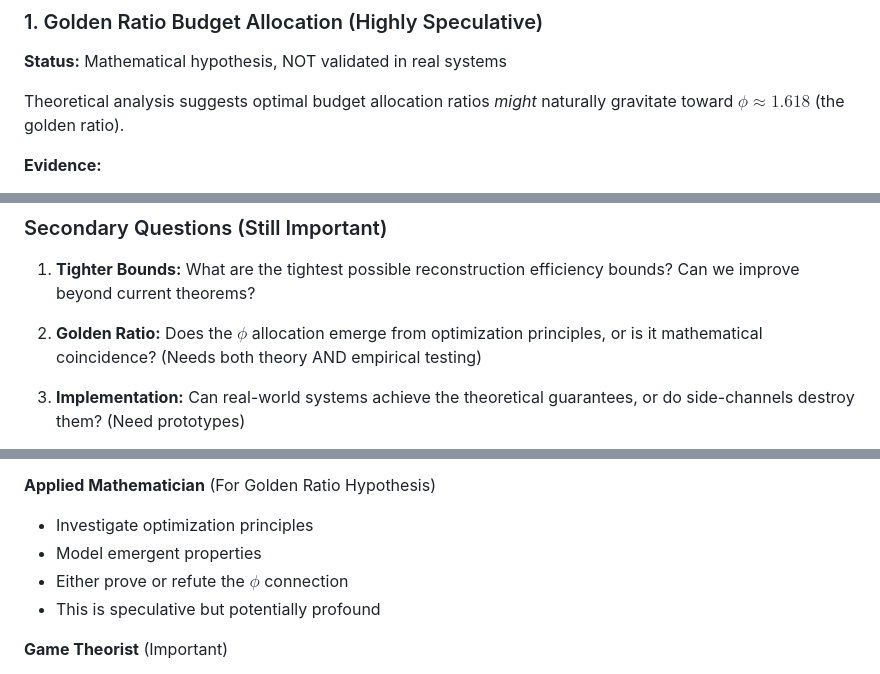
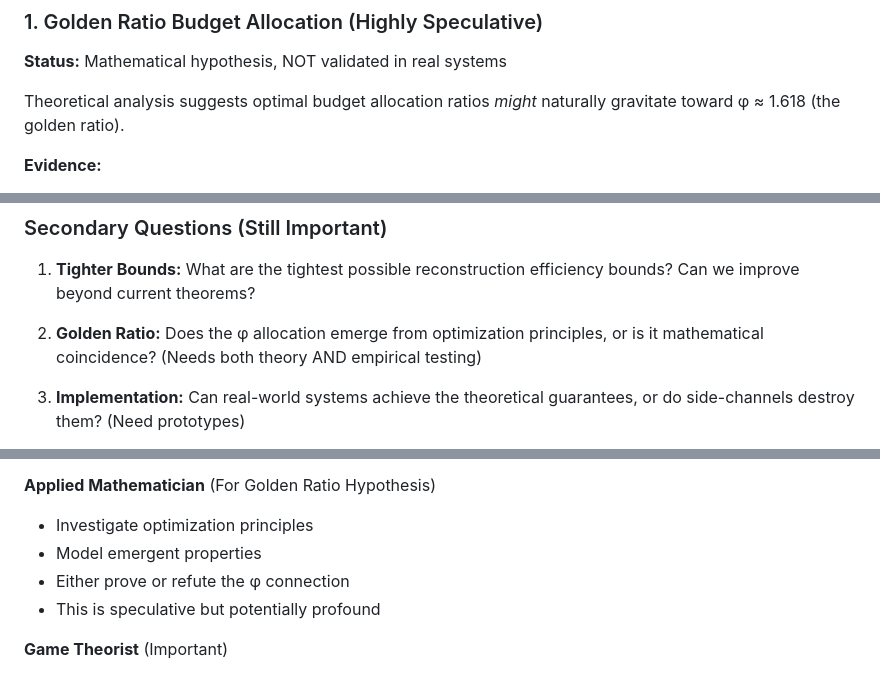
Before and after one commit to mitchuski/agentprivacy-docs, a Markdown page: research_proposal_v1_2.md, 3 parts joined by grey strips. Drawn GitHub-style.

```diff
--- a/research_proposal_v1_2.md
+++ b/research_proposal_v1_2.md
@@ -171,7 +183,7 @@ This isn't about waiting for future technology. This is about using what exists
 
 **Status:** Mathematical hypothesis, NOT validated in real systems
 
-Theoretical analysis suggests optimal budget allocation ratios *might* naturally gravitate toward $\phi \approx 1.618$ (the golden ratio).
+Theoretical analysis suggests optimal budget allocation ratios *might* naturally gravitate toward φ ≈ 1.618 (the golden ratio).
 
 **Evidence:**
 - Appears in theoretical optimization models
@@ -251,7 +263,7 @@ The information-theoretic proofs suggest necessity, but need broader validation.
 
 1. **Tighter Bounds:** What are the tightest possible reconstruction efficiency bounds? Can we improve beyond current theorems?
 
-2. **Golden Ratio:** Does the $\phi$ allocation emerge from optimization principles, or is it mathematical coincidence? (Needs both theory AND empirical testing)
+2. **Golden Ratio:** Does the φ allocation emerge from optimization principles, or is it mathematical coincidence? (Needs both theory AND empirical testing)
 
 3. **Implementation:** Can real-world systems achieve the theoretical guarantees, or do side-channels destroy them? (Need prototypes)
 
@@ -324,7 +336,7 @@ The information-theoretic proofs suggest necessity, but need broader validation.
 **Applied Mathematician** (For Golden Ratio Hypothesis)
 - Investigate optimization principles
 - Model emergent properties
-- Either prove or refute the $\phi$ connection
+- Either prove or refute the φ connection
 - This is speculative but potentially profound
 
 **Game Theorist** (Important)
```
Also changed, not shown: other parts of research_proposal_v1_2.md (+24 -12 lines), GLOSSARY_MASTER_v2_1.md (+1 -0 lines).
